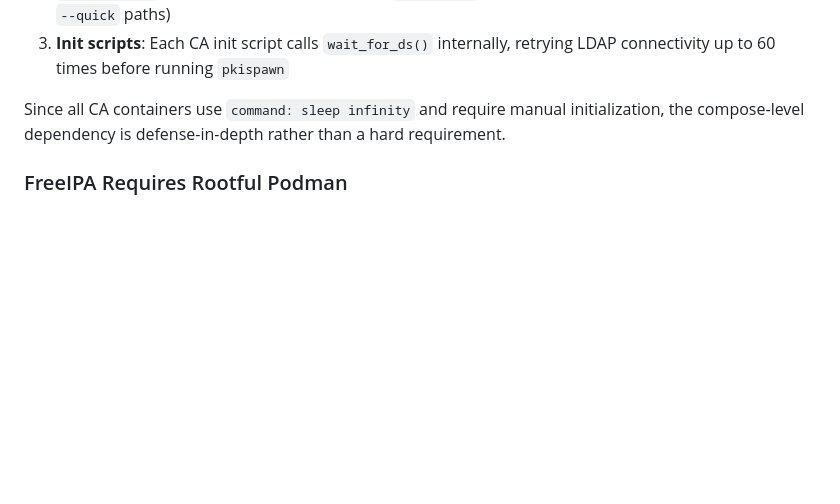
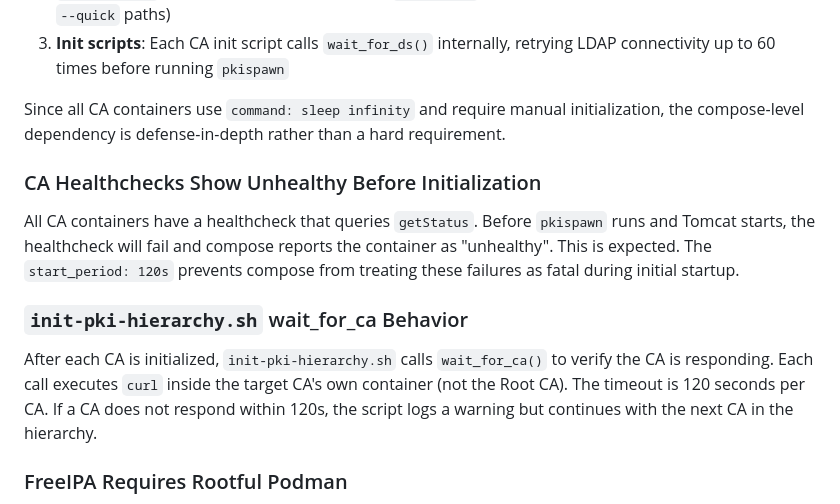
Before and after one commit to czinda/cert-revocation-lab, a Markdown page: CLAUDE.md, the part around the change. GitHub-like rendering; blank space fills up the shorter version.

Commit message:
Document wait_for_ca fix and CA healthcheck behavior in CLAUDE.md
Adds notes explaining that CA healthchecks are expected to show unhealthy
before initialization, and that wait_for_ca runs curl inside each CA's
own container with a 120s timeout.

Co-Authored-By: Claude Opus 4.6 <noreply@anthropic.com>

```diff
--- a/CLAUDE.md
+++ b/CLAUDE.md
@@ -796,6 +796,12 @@ The Python `podman-compose` may not fully support `condition: service_healthy` i
 
 Since all CA containers use `command: sleep infinity` and require manual initialization, the compose-level dependency is defense-in-depth rather than a hard requirement.
 
+### CA Healthchecks Show Unhealthy Before Initialization
+All CA containers have a healthcheck that queries `getStatus`. Before `pkispawn` runs and Tomcat starts, the healthcheck will fail and compose reports the container as "unhealthy". This is expected. The `start_period: 120s` prevents compose from treating these failures as fatal during initial startup.
+
+### `init-pki-hierarchy.sh` wait_for_ca Behavior
+After each CA is initialized, `init-pki-hierarchy.sh` calls `wait_for_ca()` to verify the CA is responding. Each call executes `curl` inside the target CA's own container (not the Root CA). The timeout is 120 seconds per CA. If a CA does not respond within 120s, the script logs a warning but continues with the next CA in the hierarchy.
+
 ### FreeIPA Requires Rootful Podman
 FreeIPA needs systemd support which requires rootful (sudo) podman. A separate compose file is provided:
 
```
